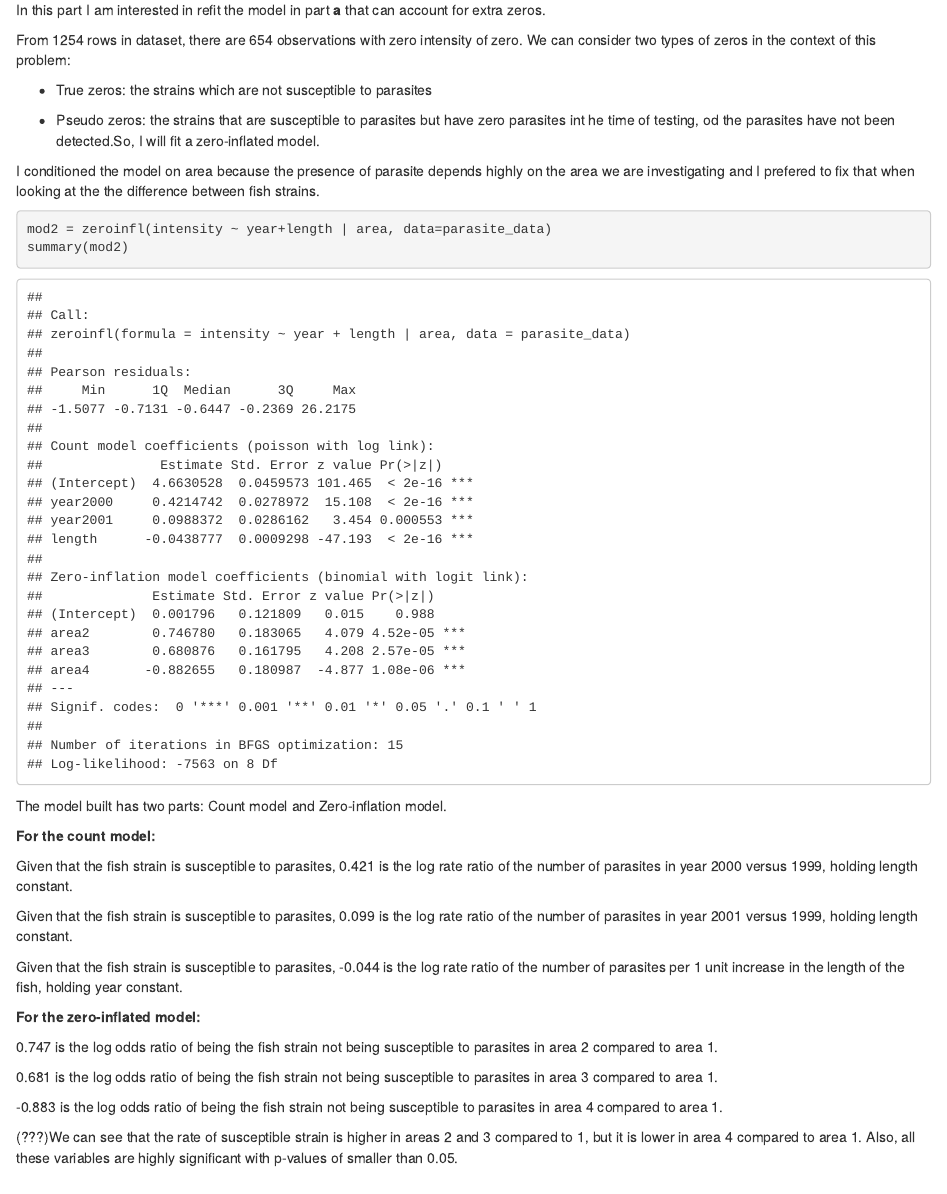
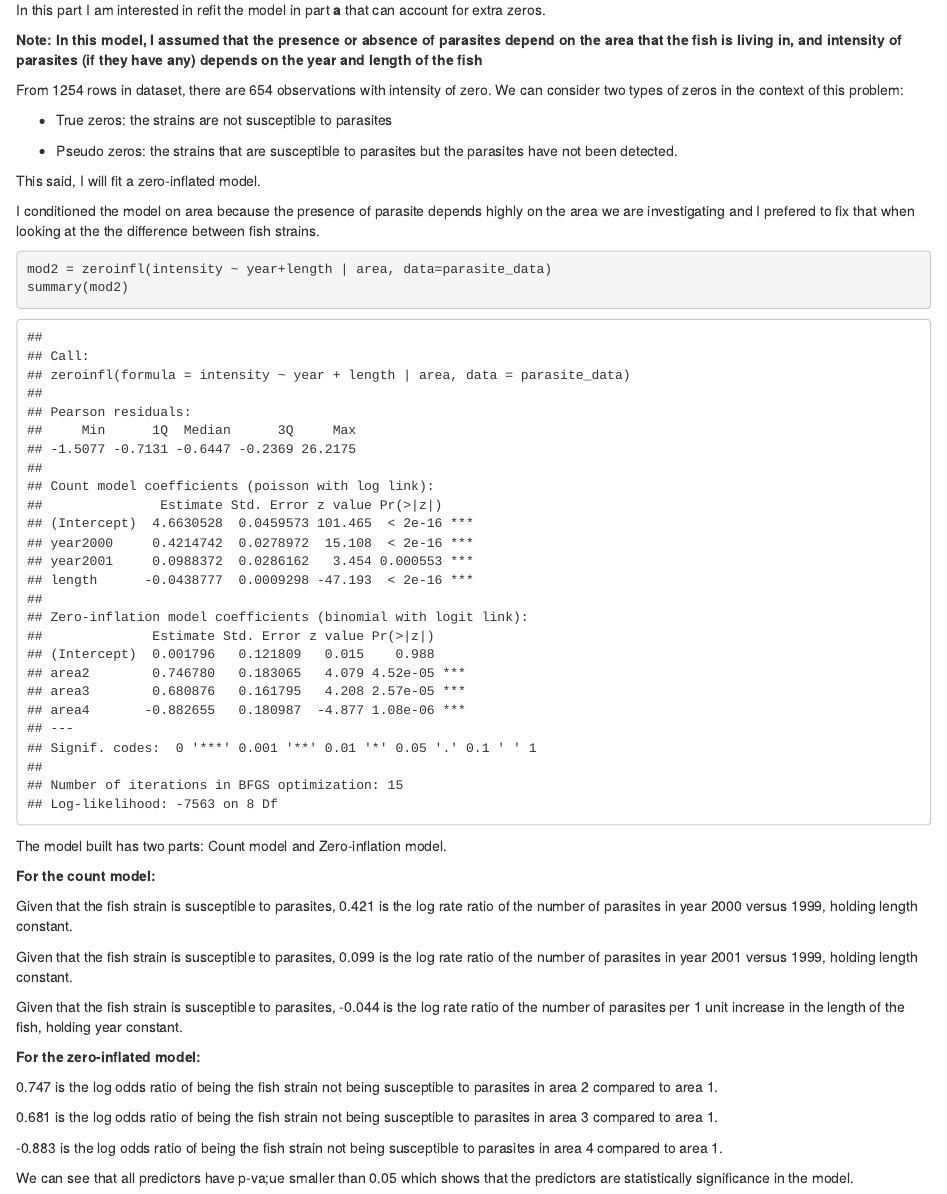
Before and after one commit to Akbarnejadhn/poisson_regression, an R Markdown document (poisson_regression.Rmd): the page in a window 1100 px wide, from 6060 px down. The pictures show the output file poisson_regression.html that the author committed with the source, opened offline.

Commit message:
revised and checked part 2-c.

````diff
--- a/poisson_regression.Rmd
+++ b/poisson_regression.Rmd
@@ -177,11 +177,15 @@
 ### 2-c
 In this part I am interested in refit the model in part **a** that can account for extra zeros.
 
-From `r nrow(parasite_data)` rows in dataset, there are `r parasite_data %>% filter(intensity == 0) %>% nrow()` observations with zero intensity of zero. We can consider two types of zeros in the context of this problem:
+**Note: In this model, I assumed that the presence or absence of parasites depend on the area that the fish is living in, and intensity of parasites (if they have any) depends on the year and length of the fish**
 
-* True zeros: the strains which are not susceptible to parasites
+From `r nrow(parasite_data)` rows in dataset, there are `r parasite_data %>% filter(intensity == 0) %>% nrow()` observations with intensity of zero. We can consider two types of zeros in the context of this problem:
 
-* Pseudo zeros: the strains that are susceptible to parasites but have zero parasites int he time of testing, od the parasites have not been detected.So, I will fit a zero-inflated model.
+* True zeros: the strains are not susceptible to parasites
+
+* Pseudo zeros: the strains that are susceptible to parasites but the parasites have not been detected.
+
+This said, I will fit a zero-inflated model.
 
 I conditioned the model on area because the presence of parasite depends highly on the area we are investigating and I prefered to fix that when looking at the the difference between fish strains.
 ```{r zip}
@@ -208,4 +212,4 @@
 
 `r round(mod2$coefficients$zero[4], 3)` is the log odds ratio of being the fish strain not being susceptible to parasites in area 4 compared to area 1.
 
-(???)We can see that the rate of susceptible strain is higher in areas 2 and 3 compared to 1, but it is lower in area 4 compared to area 1. Also, all these variables are highly significant with p-values of smaller than 0.05.
+We can see that all predictors have p-va;ue smaller than 0.05 which shows that the predictors are statistically significance in the model.
````
Also changed, not shown: poisson_regression.html.
